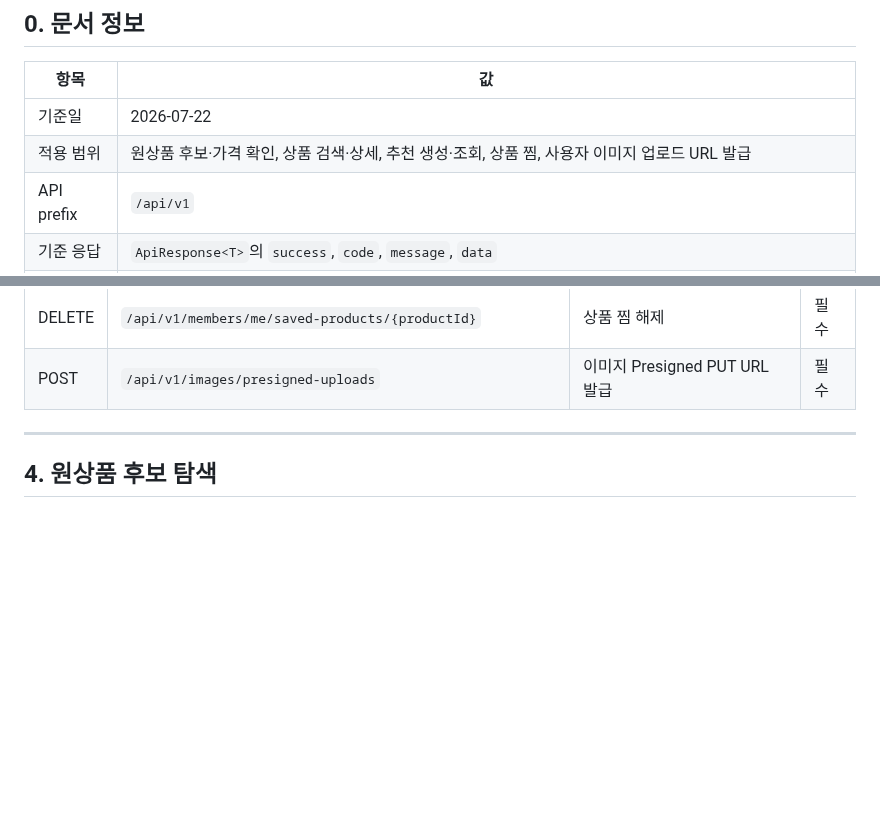
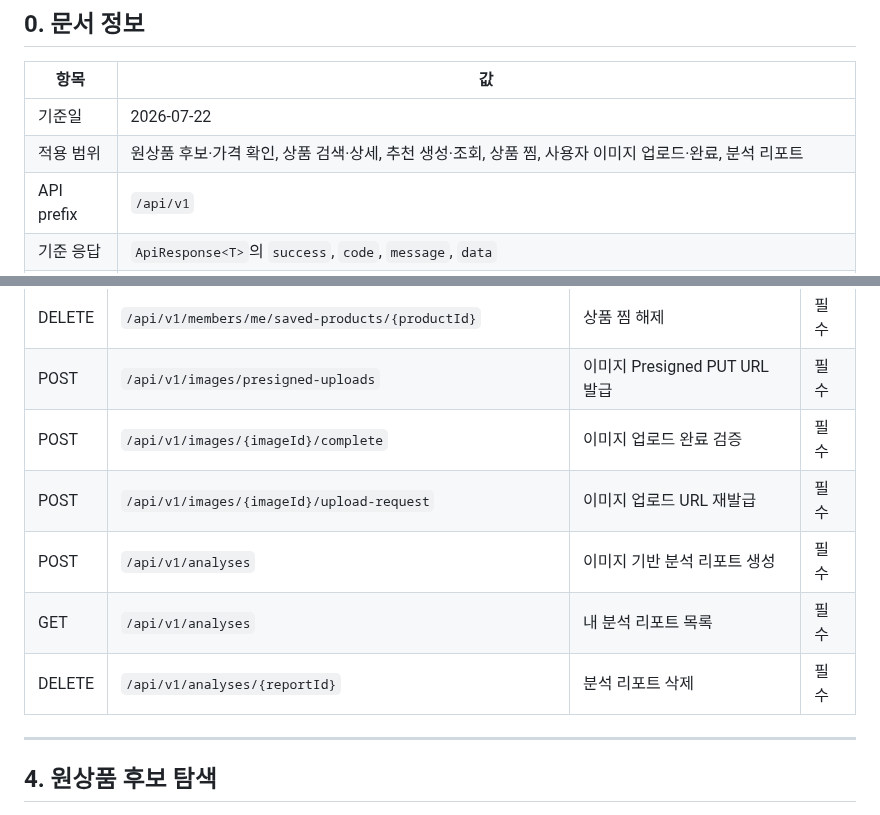
Before and after one commit to FIT-BACK/backend, a Markdown page: docs/API_SPEC.md, 2 parts joined by grey strips. GitHub-like rendering; blank space fills up the shorter version.

```diff
--- a/docs/API_SPEC.md
+++ b/docs/API_SPEC.md
@@ -5,7 +5,7 @@
 | 항목 | 값 |
 | --- | --- |
 | 기준일 | 2026-07-22 |
-| 적용 범위 | 원상품 후보·가격 확인, 상품 검색·상세, 추천 생성·조회, 상품 찜, 사용자 이미지 업로드 URL 발급 |
+| 적용 범위 | 원상품 후보·가격 확인, 상품 검색·상세, 추천 생성·조회, 상품 찜, 사용자 이미지 업로드·완료, 분석 리포트 |
 | API prefix | `/api/v1` |
 | 기준 응답 | `ApiResponse<T>`의 `success`, `code`, `message`, `data` |
 | 연동 참고 | Auth `#20`은 PR `#34`로 병합되어 `AuthMember` principal 계약을 확인함. Analysis `#35`는 실제 연동 전 병합본 재확인 |
@@ -302,6 +302,11 @@ finalScore DESC
 | GET | `/api/v1/members/me/saved-products` | 상품 찜 목록 | 필수 |
 | DELETE | `/api/v1/members/me/saved-products/{productId}` | 상품 찜 해제 | 필수 |
 | POST | `/api/v1/images/presigned-uploads` | 이미지 Presigned PUT URL 발급 | 필수 |
+| POST | `/api/v1/images/{imageId}/complete` | 이미지 업로드 완료 검증 | 필수 |
+| POST | `/api/v1/images/{imageId}/upload-request` | 이미지 업로드 URL 재발급 | 필수 |
+| POST | `/api/v1/analyses` | 이미지 기반 분석 리포트 생성 | 필수 |
+| GET | `/api/v1/analyses` | 내 분석 리포트 목록 | 필수 |
+| DELETE | `/api/v1/analyses/{reportId}` | 분석 리포트 삭제 | 필수 |
 
 ---
 
```
Also changed, not shown: other parts of docs/API_SPEC.md (+63 -4 lines), docs/DEPLOYMENT.md (+13 -7 lines), docs/ERD.md (+21 -3 lines).
